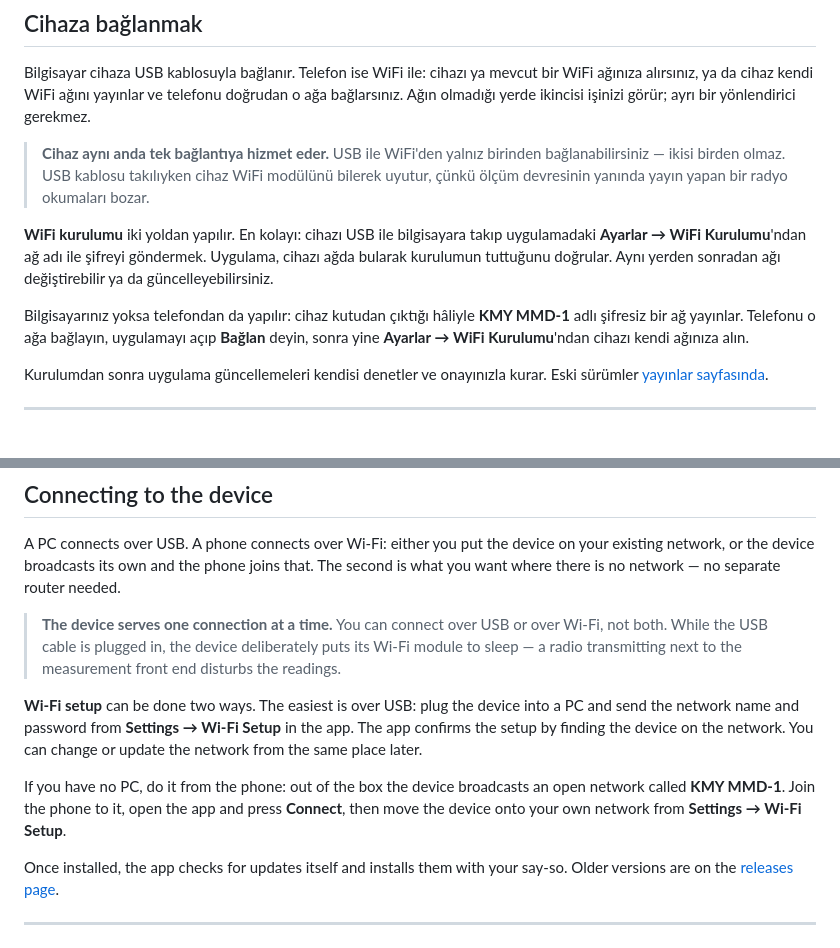
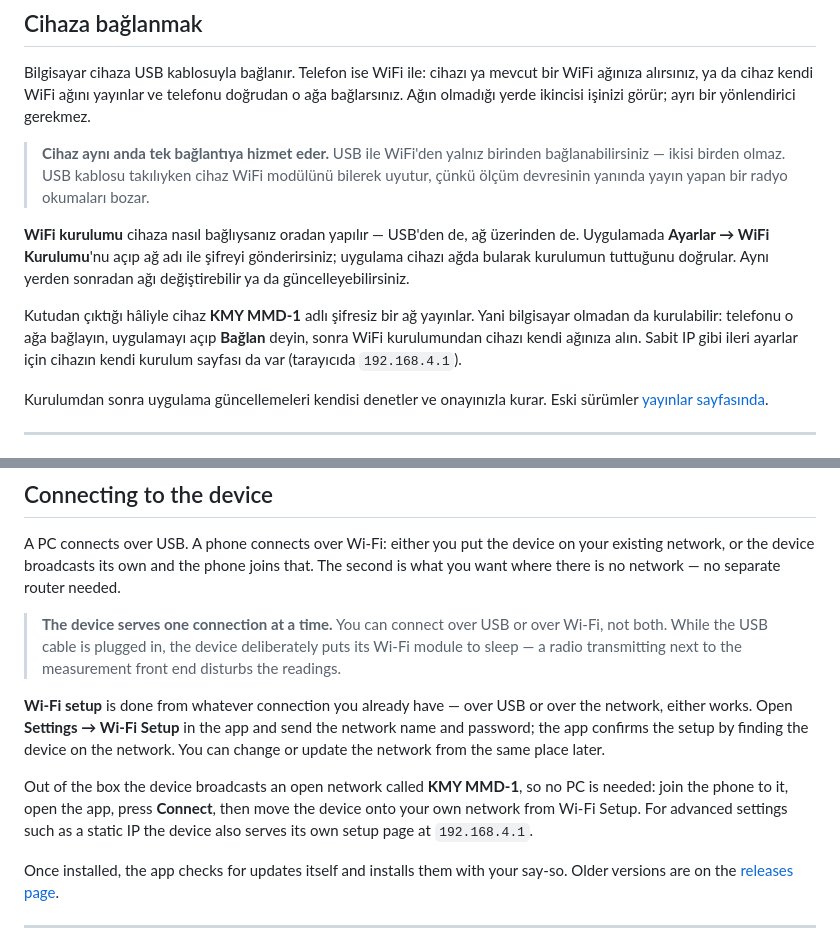
Before and after one commit to kmyelectronicseu-png/kmy-mmd1, a Markdown page: README.md, 2 parts joined by grey strips. GitHub-like rendering.

Commit message:
wifi kurulumu: usb sarti yok, hangi baglantidaysan oradan yapilir

```diff
--- a/README.md
+++ b/README.md
@@ -45,15 +45,16 @@ görür; ayrı bir yönlendirici gerekmez.
 > WiFi modülünü bilerek uyutur, çünkü ölçüm devresinin yanında yayın yapan bir
 > radyo okumaları bozar.
 
-**WiFi kurulumu** iki yoldan yapılır. En kolayı: cihazı USB ile bilgisayara
-takıp uygulamadaki **Ayarlar → WiFi Kurulumu**'ndan ağ adı ile şifreyi
-göndermek. Uygulama, cihazı ağda bularak kurulumun tuttuğunu doğrular. Aynı
+**WiFi kurulumu** cihaza nasıl bağlıysanız oradan yapılır — USB'den de, ağ
+üzerinden de. Uygulamada **Ayarlar → WiFi Kurulumu**'nu açıp ağ adı ile şifreyi
+gönderirsiniz; uygulama cihazı ağda bularak kurulumun tuttuğunu doğrular. Aynı
 yerden sonradan ağı değiştirebilir ya da güncelleyebilirsiniz.
 
-Bilgisayarınız yoksa telefondan da yapılır: cihaz kutudan çıktığı hâliyle
-**KMY MMD-1** adlı şifresiz bir ağ yayınlar. Telefonu o ağa bağlayın,
-uygulamayı açıp **Bağlan** deyin, sonra yine **Ayarlar → WiFi Kurulumu**'ndan
-cihazı kendi ağınıza alın.
+Kutudan çıktığı hâliyle cihaz **KMY MMD-1** adlı şifresiz bir ağ yayınlar. Yani
+bilgisayar olmadan da kurulabilir: telefonu o ağa bağlayın, uygulamayı açıp
+**Bağlan** deyin, sonra WiFi kurulumundan cihazı kendi ağınıza alın. Sabit IP
+gibi ileri ayarlar için cihazın kendi kurulum sayfası da var (tarayıcıda
+`192.168.4.1`).
 
 Kurulumdan sonra uygulama güncellemeleri kendisi denetler ve onayınızla kurar.
 Eski sürümler [yayınlar sayfasında](https://github.com/kmyelectronicseu-png/kmy-mmd1/releases).
@@ -84,15 +85,17 @@ router needed.
 > deliberately puts its Wi-Fi module to sleep — a radio transmitting next to
 > the measurement front end disturbs the readings.
 
-**Wi-Fi setup** can be done two ways. The easiest is over USB: plug the device
-into a PC and send the network name and password from **Settings → Wi-Fi
-Setup** in the app. The app confirms the setup by finding the device on the
-network. You can change or update the network from the same place later.
+**Wi-Fi setup** is done from whatever connection you already have — over USB or
+over the network, either works. Open **Settings → Wi-Fi Setup** in the app and
+send the network name and password; the app confirms the setup by finding the
+device on the network. You can change or update the network from the same place
+later.
 
-If you have no PC, do it from the phone: out of the box the device broadcasts
-an open network called **KMY MMD-1**. Join the phone to it, open the app and
-press **Connect**, then move the device onto your own network from **Settings →
-Wi-Fi Setup**.
+Out of the box the device broadcasts an open network called **KMY MMD-1**, so
+no PC is needed: join the phone to it, open the app, press **Connect**, then
+move the device onto your own network from Wi-Fi Setup. For advanced settings
+such as a static IP the device also serves its own setup page at
+`192.168.4.1`.
 
 Once installed, the app checks for updates itself and installs them with your
 say-so. Older versions are on the
```
